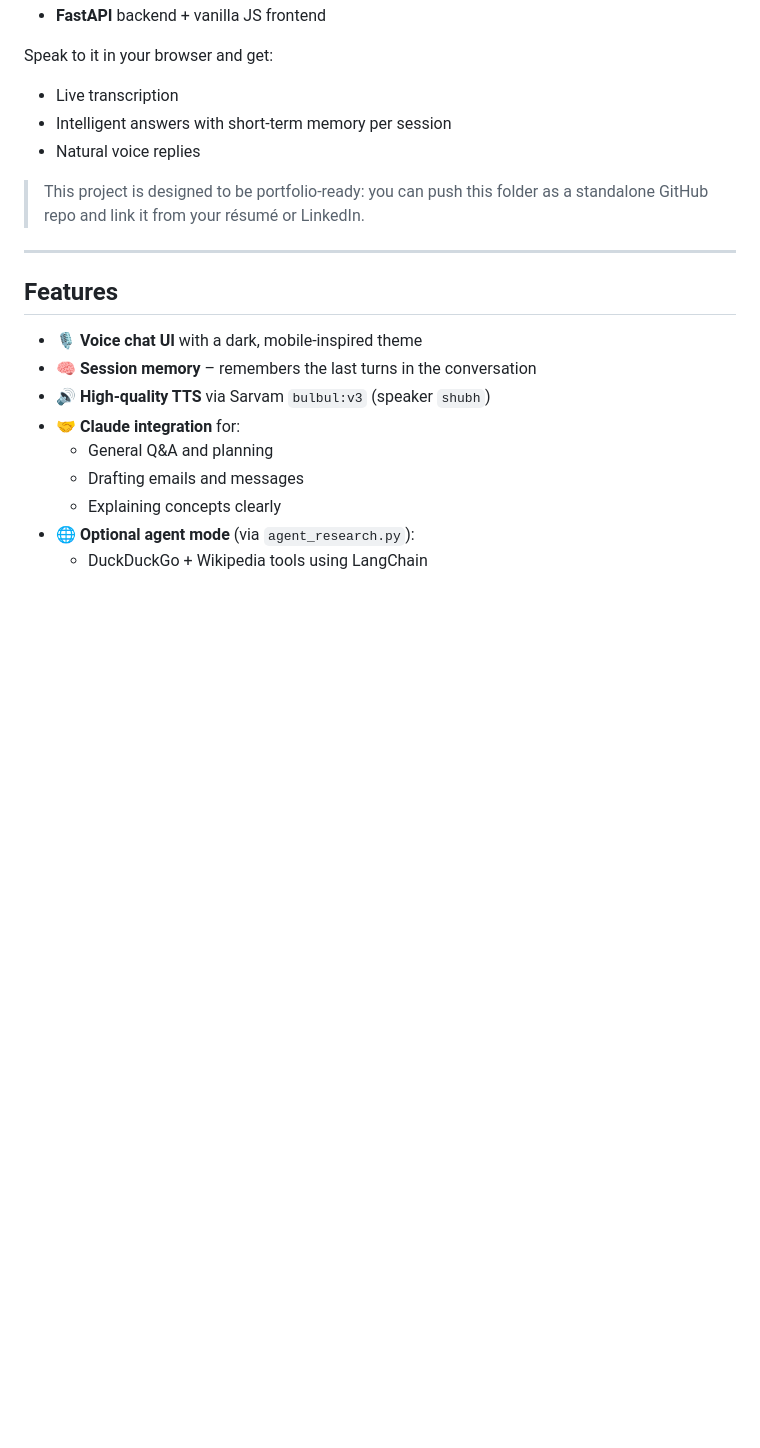
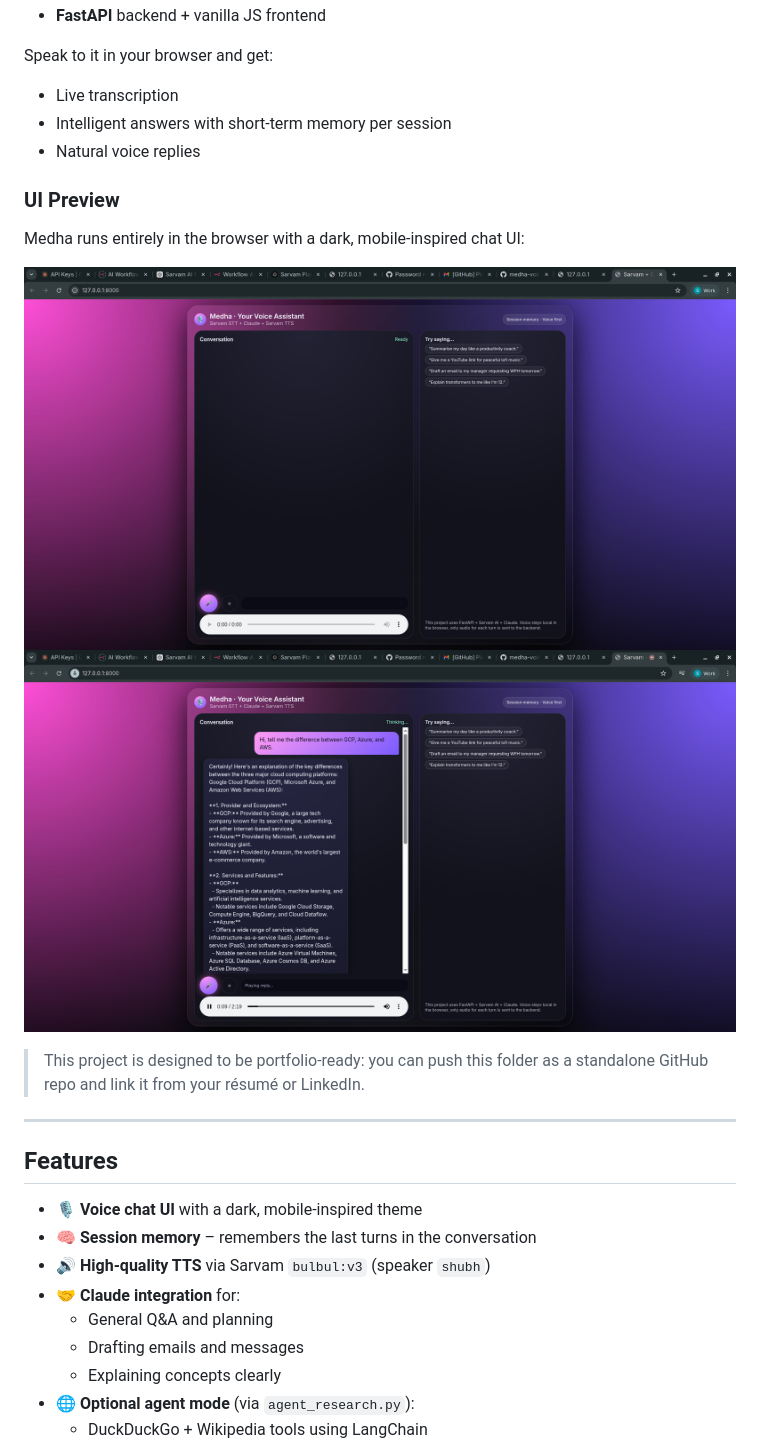
Before and after one commit to Misssakshi003/medha-voice-assistant, a Markdown page: README.md, the part around the change. Drawn GitHub-style; pictures changed too: docs/screenshots/medha-chat-1.png (added), docs/screenshots/medha-chat-2.png (added); blank space fills up the shorter version.

Commit message:
Add UI screenshots for Medha

```diff
--- a/README.md
+++ b/README.md
@@ -11,6 +11,13 @@ Speak to it in your browser and get:
 - Live transcription
 - Intelligent answers with short-term memory per session
 - Natural voice replies
+
+### UI Preview
+
+Medha runs entirely in the browser with a dark, mobile‑inspired chat UI:
+
+![Medha Voice Assistant – Conversation](docs/screenshots/medha-chat-1.png)
+![Medha Voice Assistant – Long answer](docs/screenshots/medha-chat-2.png)
 
 > This project is designed to be portfolio‑ready: you can push this
 > folder as a standalone GitHub repo and link it from your résumé or LinkedIn.
```
